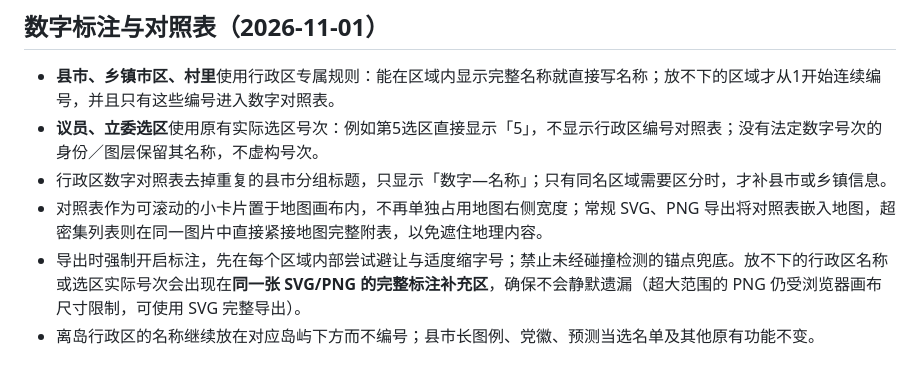
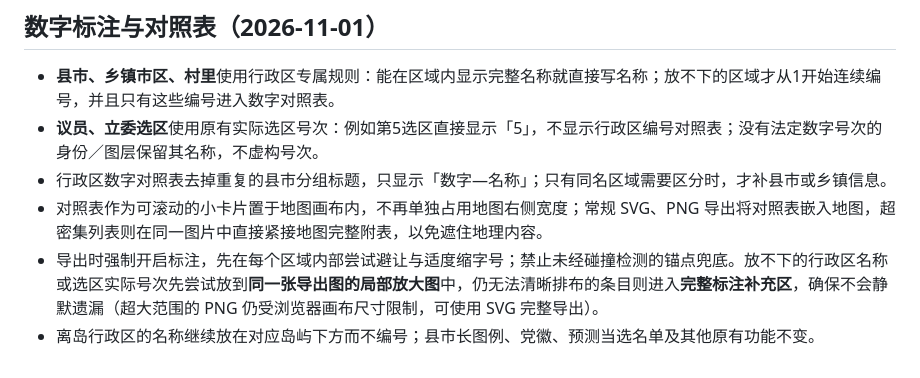
Before and after one commit to AlexWei2048/taiwan-map-painter, a Markdown page: README.md, the part around the change. Rendered like a GitHub page.

Commit message:
Document automatic dense-area detail insets in complete election map exports

```diff
--- a/README.md
+++ b/README.md
@@ -154,5 +154,5 @@ python package-source.py
 - **议员、立委选区**使用原有实际选区号次：例如第5选区直接显示「5」，不显示行政区编号对照表；没有法定数字号次的身份／图层保留其名称，不虚构号次。
 - 行政区数字对照表去掉重复的县市分组标题，只显示「数字—名称」；只有同名区域需要区分时，才补县市或乡镇信息。
 - 对照表作为可滚动的小卡片置于地图画布内，不再单独占用地图右侧宽度；常规 SVG、PNG 导出将对照表嵌入地图，超密集列表则在同一图片中直接紧接地图完整附表，以免遮住地理内容。
-- 导出时强制开启标注，先在每个区域内部尝试避让与适度缩字号；禁止未经碰撞检测的锚点兜底。放不下的行政区名称或选区实际号次会出现在**同一张 SVG/PNG 的完整标注补充区**，确保不会静默遗漏（超大范围的 PNG 仍受浏览器画布尺寸限制，可使用 SVG 完整导出）。
+- 导出时强制开启标注，先在每个区域内部尝试避让与适度缩字号；禁止未经碰撞检测的锚点兜底。放不下的行政区名称或选区实际号次先尝试放到**同一张导出图的局部放大图**中，仍无法清晰排布的条目则进入**完整标注补充区**，确保不会静默遗漏（超大范围的 PNG 仍受浏览器画布尺寸限制，可使用 SVG 完整导出）。
 - 离岛行政区的名称继续放在对应岛屿下方而不编号；县市长图例、党徽、预测当选名单及其他原有功能不变。
```
